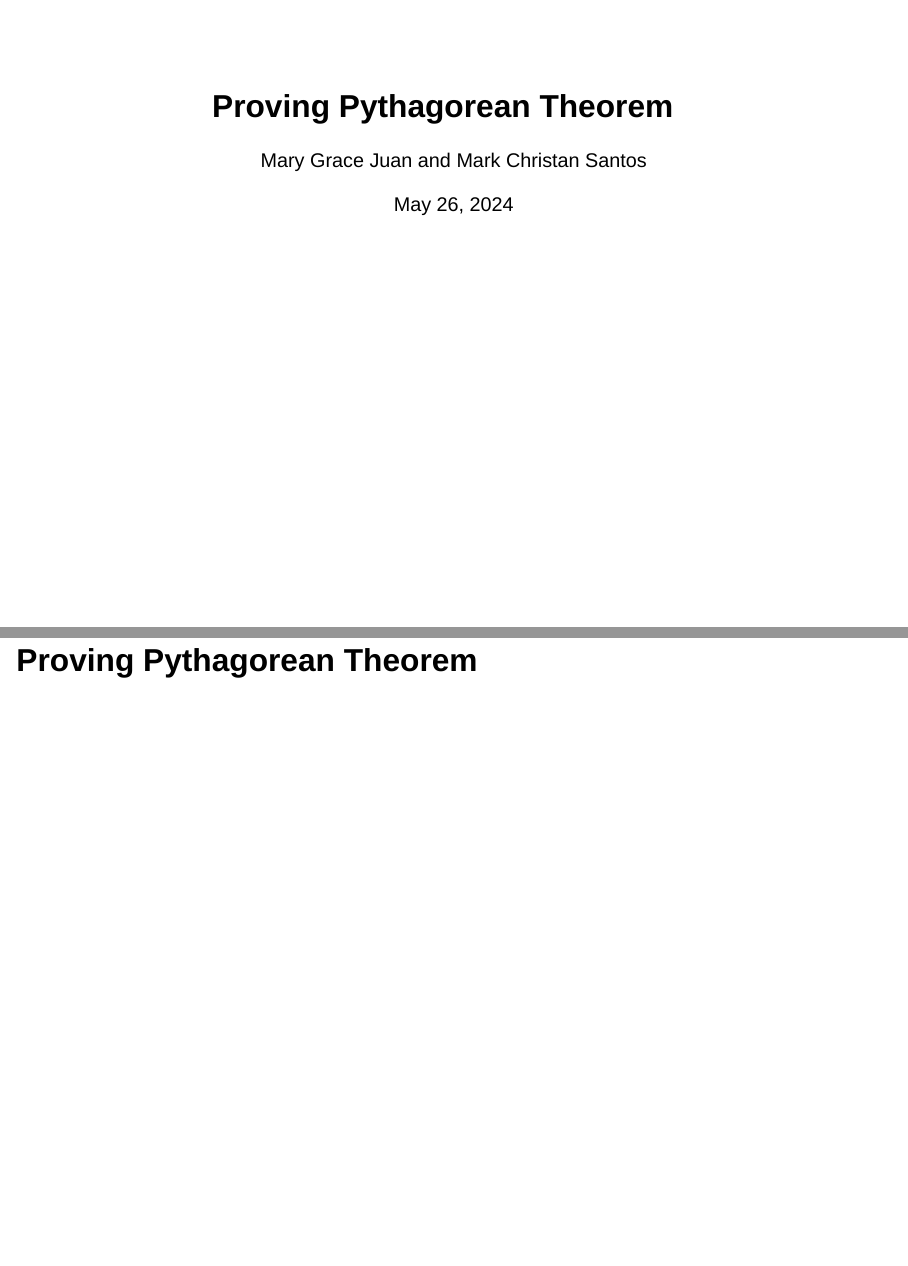
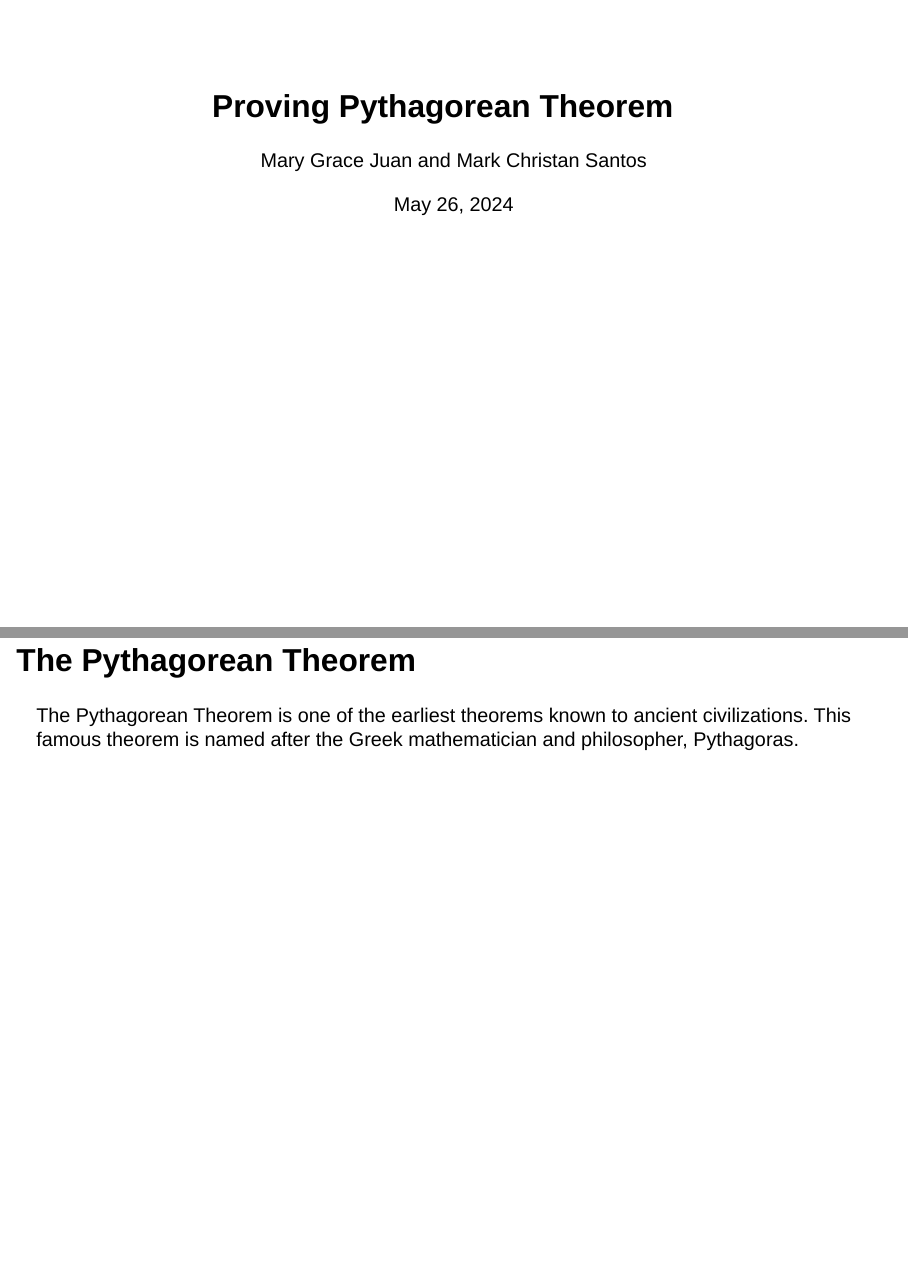
Before and after one commit to JuanMaryGraceC/Sec-Math-22, a Quarto document (IM.qmd): pages 1 and 2 of 12 before the commit and pages 1 and 2 of 11 after it, joined at a grey line. Rendered offline with R 4.5, knitr and Pandoc in place of Quarto, with nearby package versions; both versions are drawn in the output format of the newer one; drawn as Slidy slides in place of the format the file asks for.

```diff
--- a/IM.qmd
+++ b/IM.qmd
@@ -1,13 +1,11 @@
 ---
 title: "Proving Pythagorean Theorem"
 author: "Mary Grace Juan and Mark Christan Santos"
-format: html
+format: pptx
 editor: visual
 date: May 26, 2024
 date-modified: today
 ---
-
-# Proving Pythagorean Theorem
 
 ## The Pythagorean Theorem
 
```
Also changed, not shown: IM.html, 1 other file.
